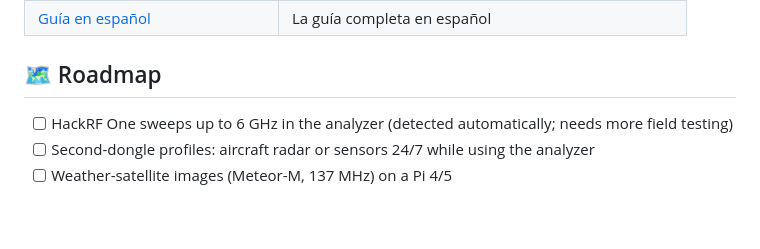
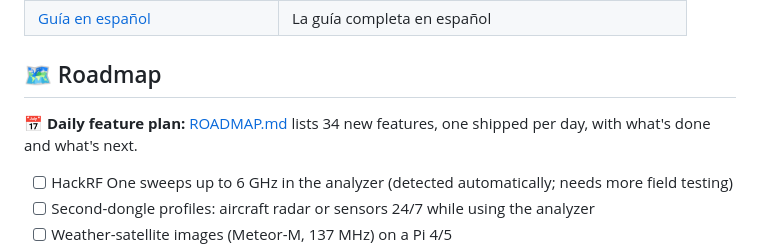
Before and after one commit to romartak/sdrkit, a Markdown page: README.md, the part around the change. GitHub-like rendering; blank space fills up the shorter version.

```diff
--- a/README.md
+++ b/README.md
@@ -405,6 +405,8 @@ HTTP API: [docs/api.md](docs/api.md).
 
 ## 🗺️ Roadmap
 
+📅 **Daily feature plan:** [ROADMAP.md](ROADMAP.md) lists 34 new features, one shipped per day, with what's done and what's next.
+
 - [ ] HackRF One sweeps up to 6 GHz in the analyzer (detected automatically; needs more field testing)
 - [ ] Second-dongle profiles: aircraft radar or sensors 24/7 while using the analyzer
 - [ ] Weather-satellite images (Meteor-M, 137 MHz) on a Pi 4/5
```
Also changed, not shown: README.es.md (+1 -0 lines), ROADMAP.md (added, +94 -0 lines).
